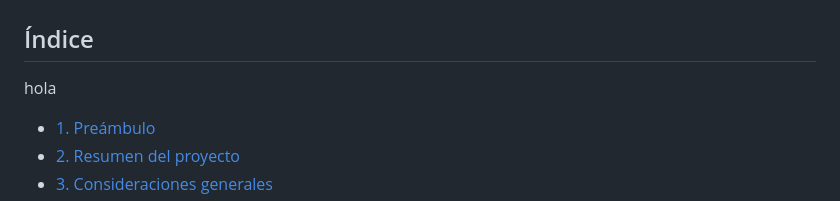
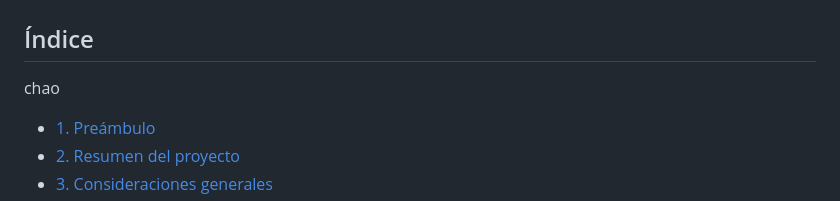
Before and after one commit to Laboratoria/DEV007-card-validation, a Markdown page: README.md, the part around the change. Drawn GitHub-style.

```diff
--- a/README.md
+++ b/README.md
@@ -1,7 +1,7 @@
 # Tarjeta de crédito válida
 
 ## Índice
-hola
+chao
 
 * [1. Preámbulo](#1-preámbulo)
 * [2. Resumen del proyecto](#2-resumen-del-proyecto)
```
